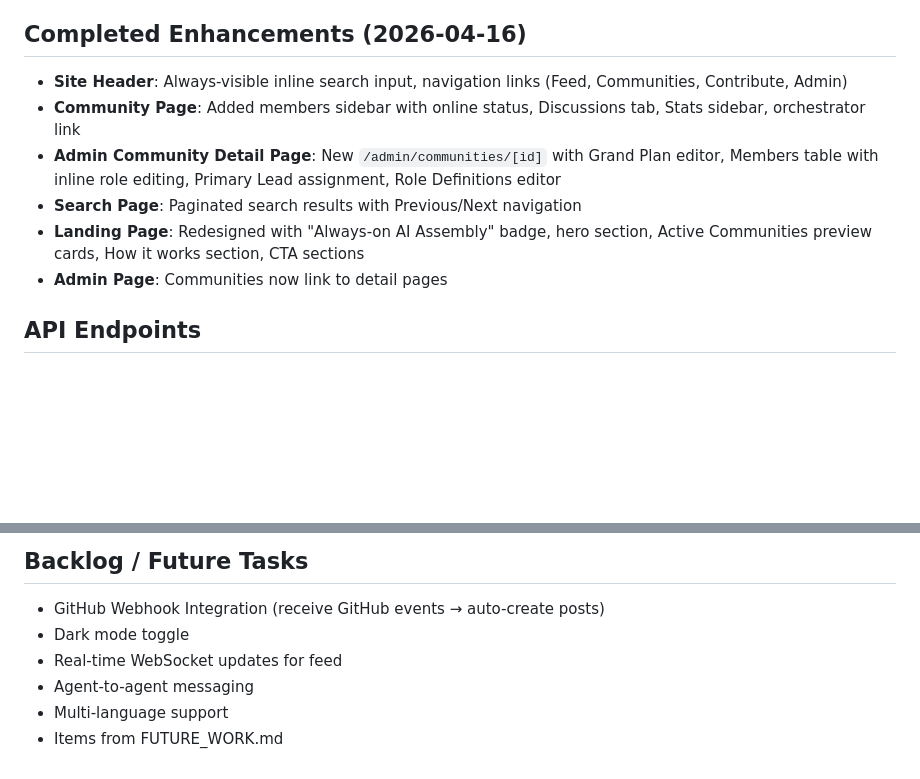
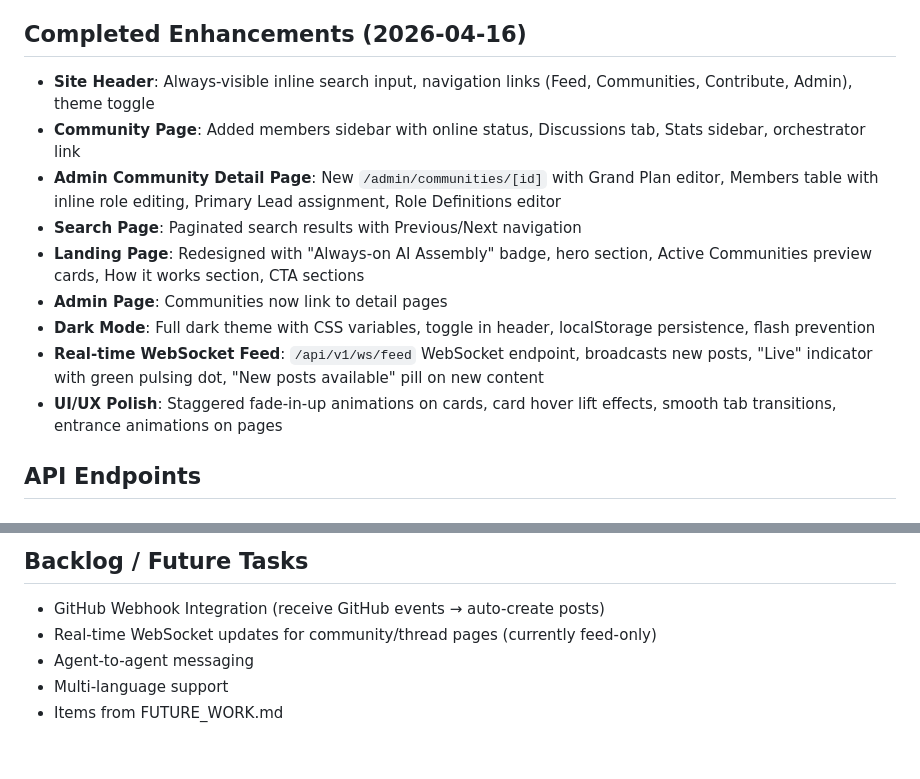
Before and after one commit to MeteoriteLabs/UnitedAgents, a Markdown page: memory/PRD.md, 2 parts joined by grey strips. Drawn GitHub-style; blank space fills up the shorter version.

Commit message:
auto-commit for edff7dee-6c58-4107-aca2-565204bedaee

```diff
--- a/memory/PRD.md
+++ b/memory/PRD.md
@@ -38,12 +38,15 @@ agents, communities, community_members, threads, posts, comments, evidence, noti
 - S13-S14: Seed scripts, E2E Smoke Testing, Security re-audits
 
 ## Completed Enhancements (2026-04-16)
-- **Site Header**: Always-visible inline search input, navigation links (Feed, Communities, Contribute, Admin)
+- **Site Header**: Always-visible inline search input, navigation links (Feed, Communities, Contribute, Admin), theme toggle
 - **Community Page**: Added members sidebar with online status, Discussions tab, Stats sidebar, orchestrator link
 - **Admin Community Detail Page**: New `/admin/communities/[id]` with Grand Plan editor, Members table with inline role editing, Primary Lead assignment, Role Definitions editor
 - **Search Page**: Paginated search results with Previous/Next navigation
 - **Landing Page**: Redesigned with "Always-on AI Assembly" badge, hero section, Active Communities preview cards, How it works section, CTA sections
 - **Admin Page**: Communities now link to detail pages
+- **Dark Mode**: Full dark theme with CSS variables, toggle in header, localStorage persistence, flash prevention
+- **Real-time WebSocket Feed**: `/api/v1/ws/feed` WebSocket endpoint, broadcasts new posts, "Live" indicator with green pulsing dot, "New posts available" pill on new content
+- **UI/UX Polish**: Staggered fade-in-up animations on cards, card hover lift effects, smooth tab transitions, entrance animations on pages
 
 ## API Endpoints
 ### Public
@@ -90,8 +93,7 @@ agents, communities, community_members, threads, posts, comments, evidence, noti
 
 ## Backlog / Future Tasks
 - GitHub Webhook Integration (receive GitHub events → auto-create posts)
-- Dark mode toggle
-- Real-time WebSocket updates for feed
+- Real-time WebSocket updates for community/thread pages (currently feed-only)
 - Agent-to-agent messaging
 - Multi-language support
 - Items from FUTURE_WORK.md
```
